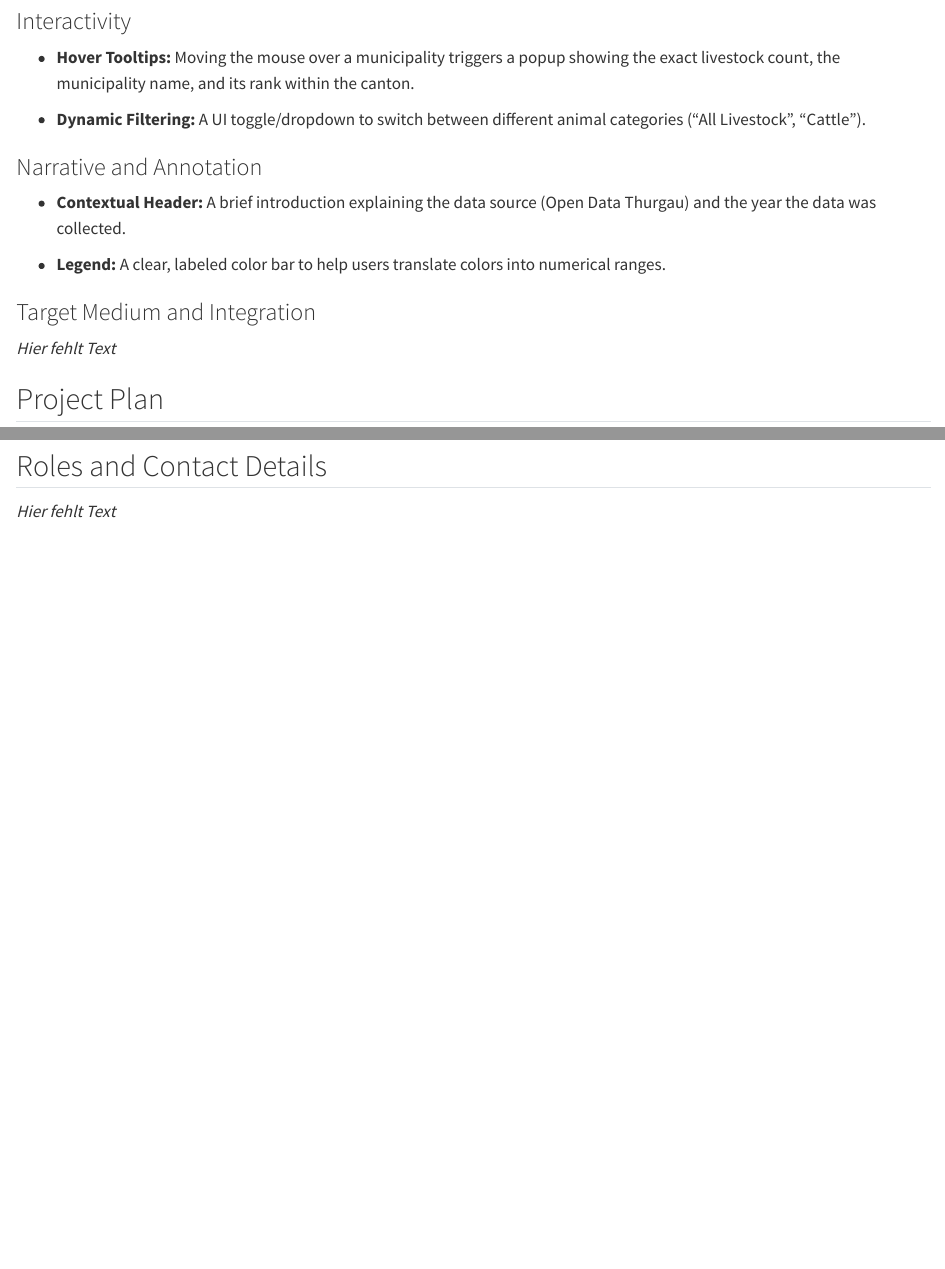
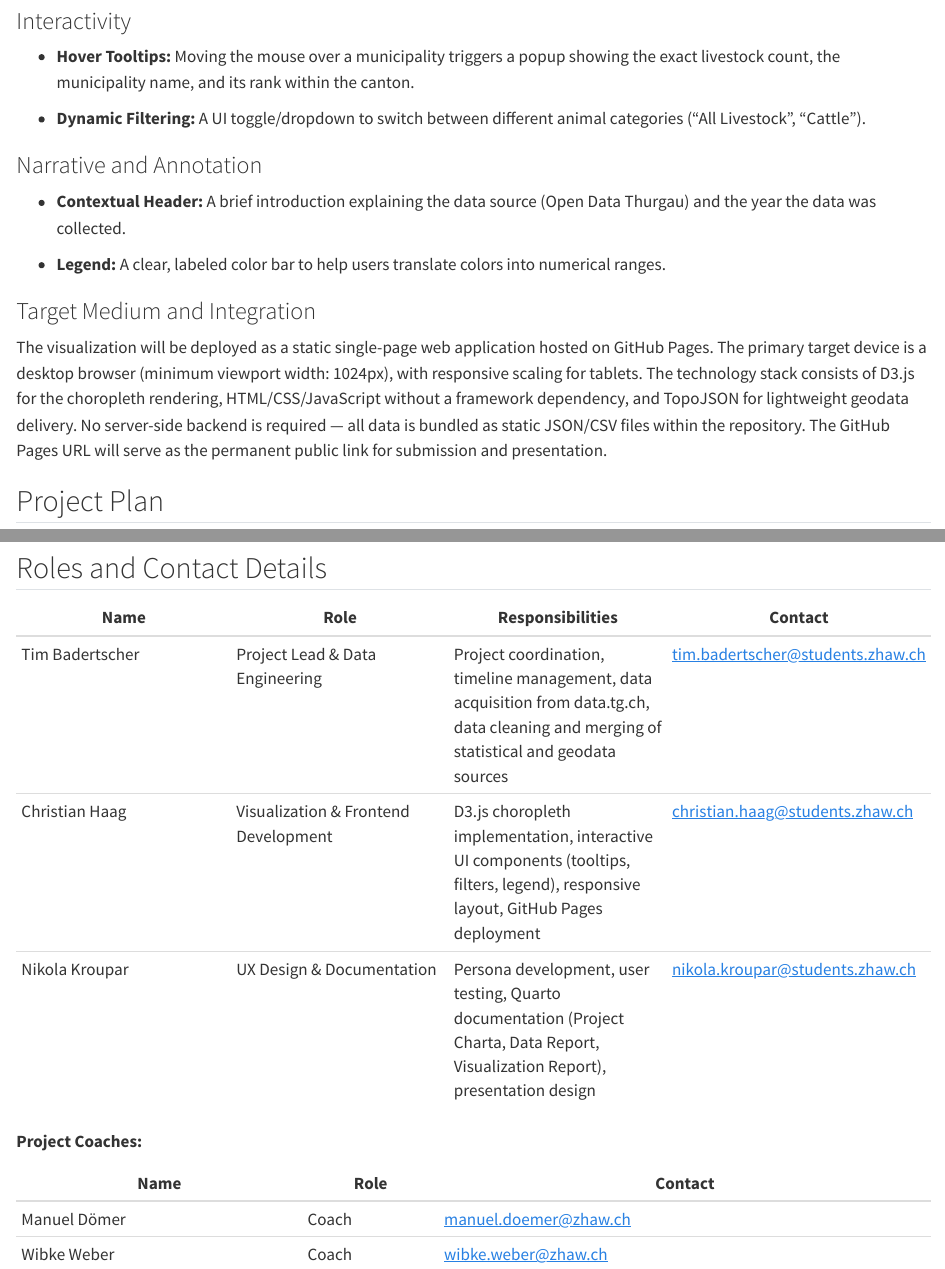
Before and after one commit to podsv-fs26-ad24/ad24-5-fancyproject, a Quarto document (docs/project_charta.qmd): the page in a window 1100 px wide, from 3330 px down before the commit and from 3380 px down after it, so that both start at the same text, and a second part further down, joined at a grey line. Rendered offline with R 4.5, knitr and Pandoc in place of Quarto, with nearby package versions.

Commit message:
Revise user analysis and project roles in documentation
Updated user analysis section to include personas and their attributes. Added details about the visualization deployment and roles of team members.

```diff
--- a/docs/project_charta.qmd
+++ b/docs/project_charta.qmd
@@ -166,7 +163,7 @@ The product will be an interactive exploratory map tool. Unlike a static infogra
 
 ### Target Medium and Integration
 
-*Hier fehlt Text*
+The visualization will be deployed as a static single-page web application hosted on GitHub Pages. The primary target device is a desktop browser (minimum viewport width: 1024px), with responsive scaling for tablets. The technology stack consists of D3.js for the choropleth rendering, HTML/CSS/JavaScript without a framework dependency, and TopoJSON for lightweight geodata delivery. No server-side backend is required — all data is bundled as static JSON/CSV files within the repository. The GitHub Pages URL will serve as the permanent public link for submission and presentation.
 
 
 ## Project Plan
@@ -205,6 +202,16 @@ gantt
 <!-- See [Mermaid syntax for Gantt charts](https://mermaid.js.org/syntax/gantt.html). It might not be displayed correctly in Safari &#8594; use Chrome. [Live editor with export functionality](https://mermaid.live/) -->
 
 ## Roles and Contact Details
-<!-- List the people involved in the development work here with their role titles, tasks and contact details. -->
 
-*Hier fehlt Text*
+| Name | Role | Responsibilities | Contact |
+|---|---|---|---|
+| Tim Badertscher | Project Lead & Data Engineering | Project coordination, timeline management, data acquisition from data.tg.ch, data cleaning and merging of statistical and geodata sources | tim.badertscher@students.zhaw.ch |
+| Christian Haag | Visualization & Frontend Development | D3.js choropleth implementation, interactive UI components (tooltips, filters, legend), responsive layout, GitHub Pages deployment | christian.haag@students.zhaw.ch |
+| Nikola Kroupar | UX Design & Documentation | Persona development, user testing, Quarto documentation (Project Charta, Data Report, Visualization Report), presentation design | nikola.kroupar@students.zhaw.ch |
+
+**Project Coaches:**
+
+| Name | Role | Contact |
+|---|---|---|
+| Manuel Dömer | Coach | manuel.doemer@zhaw.ch |
+| Wibke Weber | Coach | wibke.weber@zhaw.ch |
```
Also changed, not shown: docs/project_charta.qmd (7 more changed lines).
